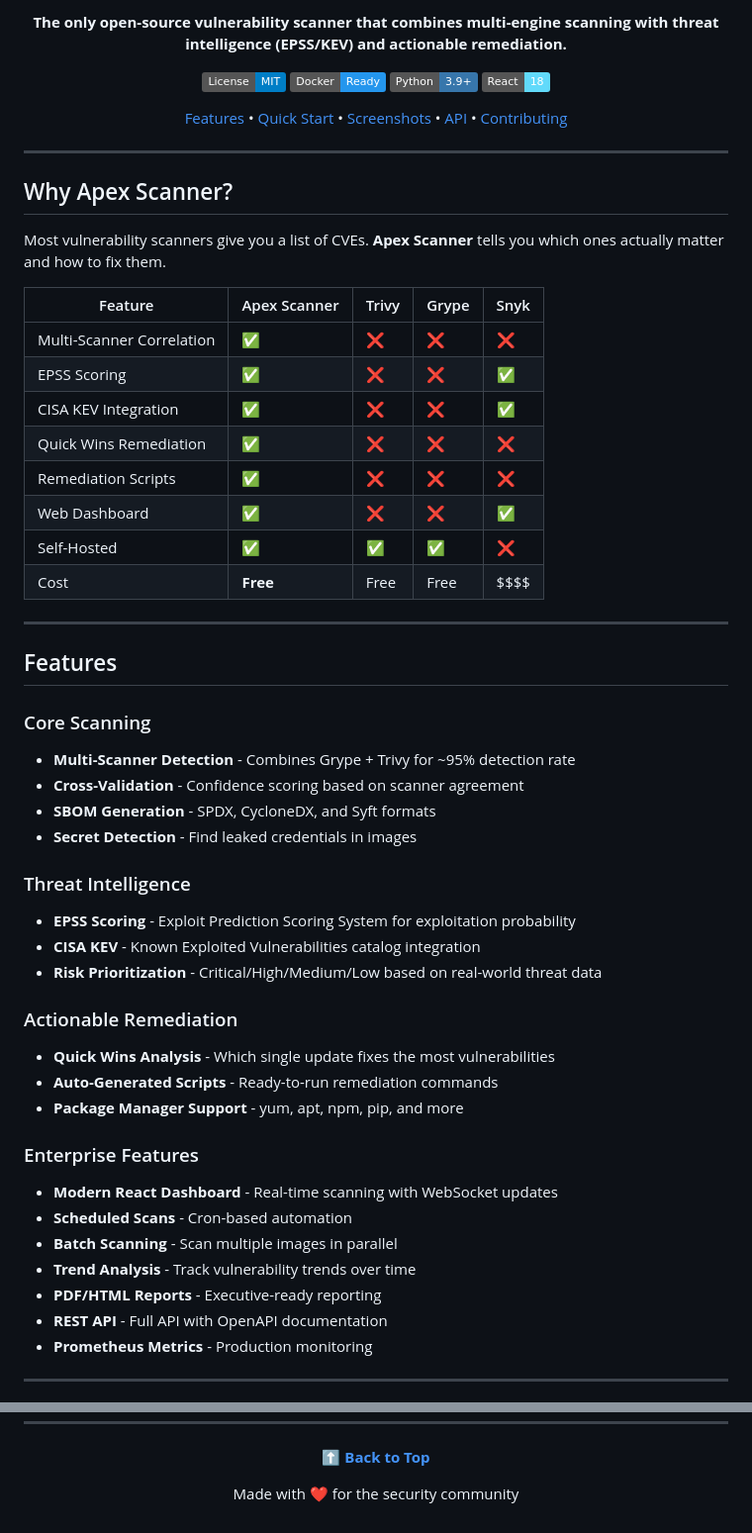
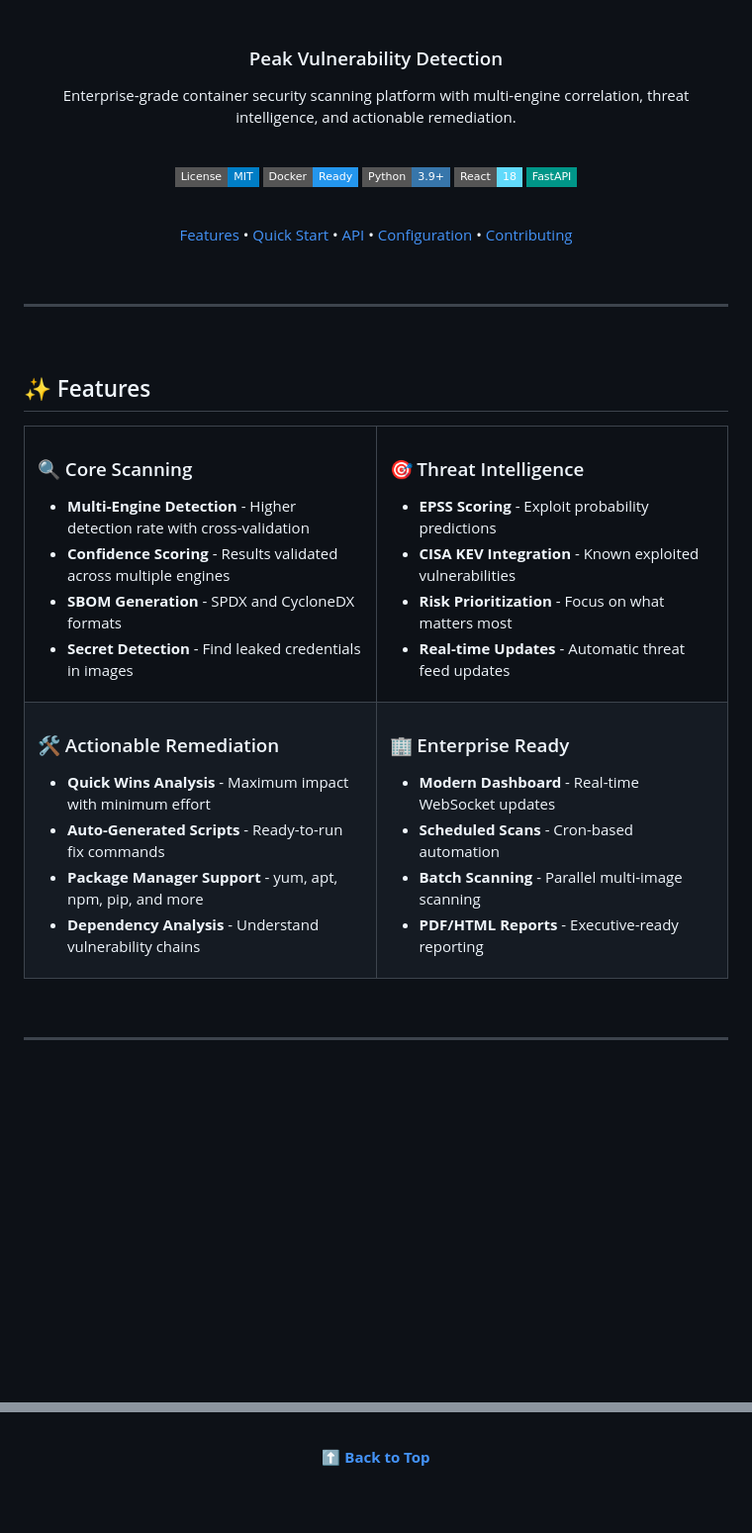
Before and after one commit to gypsy5oul/apex-scanner, a Markdown page: README.md, 2 parts joined by grey strips. Shown at 99% size. Rendered like a GitHub page; badges without logos; blank space fills up the shorter version.

```diff
--- a/README.md
+++ b/README.md
@@ -11,60 +7,77 @@
 
-**The only open-source vulnerability scanner that combines multi-engine scanning with threat intelligence (EPSS/KEV) and actionable remediation.**
+<br/>
+<br/>
 
-[![License](https://img.shields.io/badge/License-MIT-blue.svg)](LICENSE)
-[![Docker](https://img.shields.io/badge/Docker-Ready-2496ED?logo=docker)](docker-compose.yml)
-[![Python](https://img.shields.io/badge/Python-3.9+-3776AB?logo=python)](https://python.org)
-[![React](https://img.shields.io/badge/React-18-61DAFB?logo=react)](https://reactjs.org)
+<h3>Peak Vulnerability Detection</h3>
 
-[Features](#features) • [Quick Start](#quick-start) • [Screenshots](#screenshots) • [API](#api-documentation) • [Contributing](#contributing)
+<p>Enterprise-grade container security scanning platform with multi-engine correlation, threat intelligence, and actionable remediation.</p>
+
+<br/>
+
+[![License](https://img.shields.io/badge/License-MIT-blue.svg?style=flat-square)](LICENSE)
+[![Docker](https://img.shields.io/badge/Docker-Ready-2496ED?style=flat-square&logo=docker&logoColor=white)](docker-compose.yml)
+[![Python](https://img.shields.io/badge/Python-3.9+-3776AB?style=flat-square&logo=python&logoColor=white)](https://python.org)
+[![React](https://img.shields.io/badge/React-18-61DAFB?style=flat-square&logo=react&logoColor=white)](https://reactjs.org)
+[![FastAPI](https://img.shields.io/badge/FastAPI-009688?style=flat-square&logo=fastapi&logoColor=white)](https://fastapi.tiangolo.com)
+
+<br/>
+
+[Features](#-features) • [Quick Start](#-quick-start) • [API](#-api-documentation) • [Configuration](#-configuration) • [Contributing](#-contributing)
 
 </div>
 
----
-
-## Why Apex Scanner?
-
-Most vulnerability scanners give you a list of CVEs. **Apex Scanner** tells you which ones actually matter and how to fix them.
-
-| Feature | Apex Scanner | Trivy | Grype | Snyk |
-|---------|-------------|-------|-------|------|
-| Multi-Scanner Correlation | ✅ | ❌ | ❌ | ❌ |
-| EPSS Scoring | ✅ | ❌ | ❌ | ✅ |
-| CISA KEV Integration | ✅ | ❌ | ❌ | ✅ |
-| Quick Wins Remediation | ✅ | ❌ | ❌ | ❌ |
-| Remediation Scripts | ✅ | ❌ | ❌ | ❌ |
-| Web Dashboard | ✅ | ❌ | ❌ | ✅ |
-| Self-Hosted | ✅ | ✅ | ✅ | ❌ |
-| Cost | **Free** | Free | Free | $$$$ |
+<br/>
 
 ---
 
-## Features
+<br/>
 
-### Core Scanning
-- **Multi-Scanner Detection** - Combines Grype + Trivy for ~95% detection rate
-- **Cross-Validation** - Confidence scoring based on scanner agreement
-- **SBOM Generation** - SPDX, CycloneDX, and Syft formats
+## ✨ Features
+
+<table>
+<tr>
+<td width="50%">
+
+### 🔍 Core Scanning
+- **Multi-Engine Detection** - Higher detection rate with cross-validation
+- **Confidence Scoring** - Results validated across multiple engines
+- **SBOM Generation** - SPDX and CycloneDX formats
 - **Secret Detection** - Find leaked credentials in images
 
-### Threat Intelligence
-- **EPSS Scoring** - Exploit Prediction Scoring System for exploitation probability
-- **CISA KEV** - Known Exploited Vulnerabilities catalog integration
-- **Risk Prioritization** - Critical/High/Medium/Low based on real-world threat data
+</td>
+<td width="50%">
 
-### Actionable Remediation
-- **Quick Wins Analysis** - Which single update fixes the most vulnerabilities
-- **Auto-Generated Scripts** - Ready-to-run remediation commands
+### 🎯 Threat Intelligence
+- **EPSS Scoring** - Exploit probability predictions
+- **CISA KEV Integration** - Known exploited vulnerabilities
+- **Risk Prioritization** - Focus on what matters most
+- **Real-time Updates** - Automatic threat feed updates
+
+</td>
+</tr>
+<tr>
+<td width="50%">
+
+### 🛠️ Actionable Remediation
+- **Quick Wins Analysis** - Maximum impact with minimum effort
+- **Auto-Generated Scripts** - Ready-to-run fix commands
 - **Package Manager Support** - yum, apt, npm, pip, and more
+- **Dependency Analysis** - Understand vulnerability chains
 
-### Enterprise Features
-- **Modern React Dashboard** - Real-time scanning with WebSocket updates
+</td>
+<td width="50%">
+
+### 🏢 Enterprise Ready
+- **Modern Dashboard** - Real-time WebSocket updates
 - **Scheduled Scans** - Cron-based automation
-- **Batch Scanning** - Scan multiple images in parallel
-- **Trend Analysis** - Track vulnerability trends over time
+- **Batch Scanning** - Parallel multi-image scanning
 - **PDF/HTML Reports** - Executive-ready reporting
-- **REST API** - Full API with OpenAPI documentation
-- **Prometheus Metrics** - Production monitoring
+
+</td>
+</tr>
+</table>
+
+<br/>
 
 ---
 
@@ -306,6 +306,4 @@ This project is licensed under the MIT License - see the [LICENSE](LICENSE) file
 
 **[⬆ Back to Top](#apex-scanner)**
 
-Made with ❤️ for the security community
-
 </div>
```
Also changed, not shown: other parts of README.md (+98 -115 lines).
